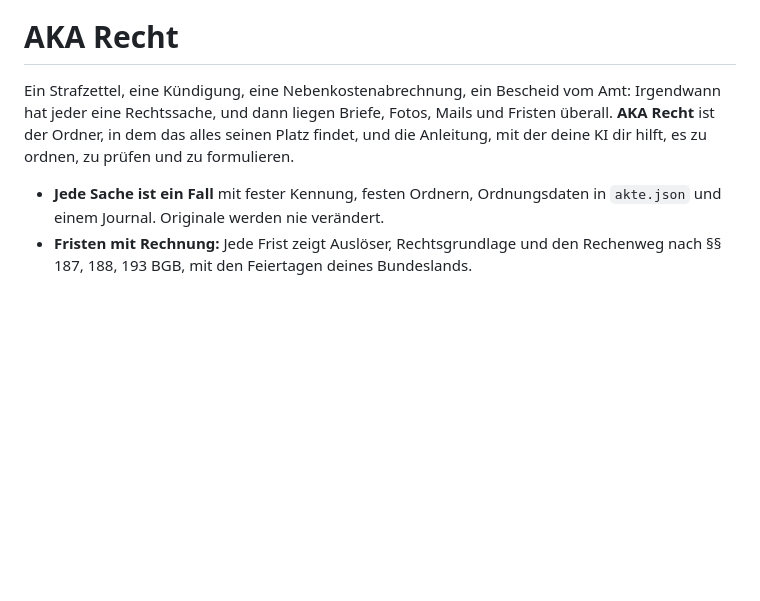
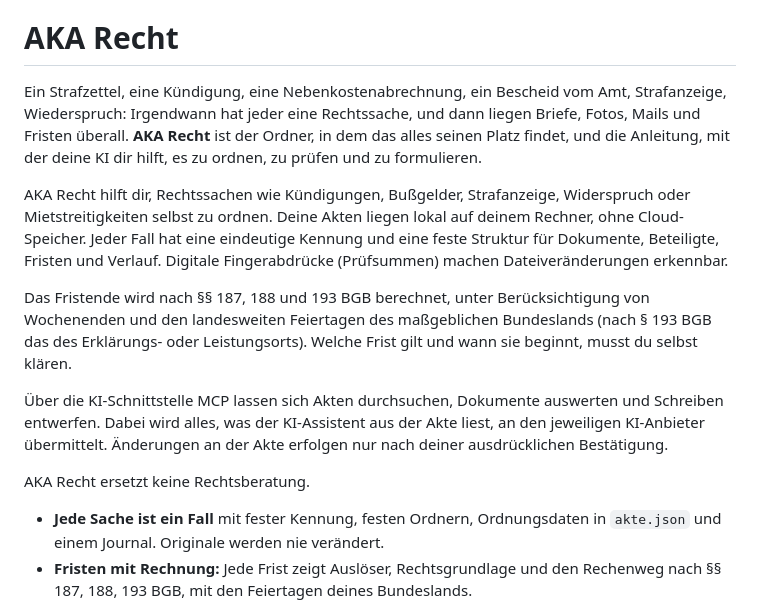
Before and after one commit to Cehha79/aka-recht, a Markdown page: README.md, the part around the change. Drawn GitHub-style; blank space fills up the shorter version.

Commit message:
Update README with additional features of AKA Recht
Ergänzt Informationen über die Funktionen und Struktur von AKA Recht.

```diff
--- a/README.md
+++ b/README.md
@@ -24,10 +24,24 @@
 # AKA Recht
 
 Ein Strafzettel, eine Kündigung, eine Nebenkostenabrechnung, ein Bescheid
-vom Amt: Irgendwann hat jeder eine Rechtssache, und dann liegen Briefe,
+vom Amt, Strafanzeige, Wiederspruch: Irgendwann hat jeder eine Rechtssache, und dann liegen Briefe,
 Fotos, Mails und Fristen überall. **AKA Recht** ist der Ordner, in dem das
 alles seinen Platz findet, und die Anleitung, mit der deine KI dir hilft,
 es zu ordnen, zu prüfen und zu formulieren.
+
+AKA Recht hilft dir, Rechtssachen wie Kündigungen, Bußgelder, Strafanzeige, Widerspruch oder Mietstreitigkeiten selbst zu ordnen.
+Deine Akten liegen lokal auf deinem Rechner, ohne Cloud-Speicher.
+Jeder Fall hat eine eindeutige Kennung und eine feste Struktur für Dokumente, Beteiligte, Fristen und Verlauf.
+Digitale Fingerabdrücke (Prüfsummen) machen Dateiveränderungen erkennbar.
+
+Das Fristende wird nach §§ 187, 188 und 193 BGB berechnet, unter Berücksichtigung von Wochenenden und den landesweiten
+Feiertagen des maßgeblichen Bundeslands (nach § 193 BGB das des Erklärungs- oder Leistungsorts).
+Welche Frist gilt und wann sie beginnt, musst du selbst klären.
+
+Über die KI-Schnittstelle MCP lassen sich Akten durchsuchen, Dokumente auswerten und Schreiben entwerfen. Dabei wird alles,
+was der KI-Assistent aus der Akte liest, an den jeweiligen KI-Anbieter übermittelt. Änderungen an der Akte erfolgen nur nach deiner ausdrücklichen Bestätigung.
+
+AKA Recht ersetzt keine Rechtsberatung.
 
 - **Jede Sache ist ein Fall** mit fester Kennung, festen Ordnern, Ordnungsdaten
   in `akte.json` und einem Journal. Originale werden nie verändert.
```
